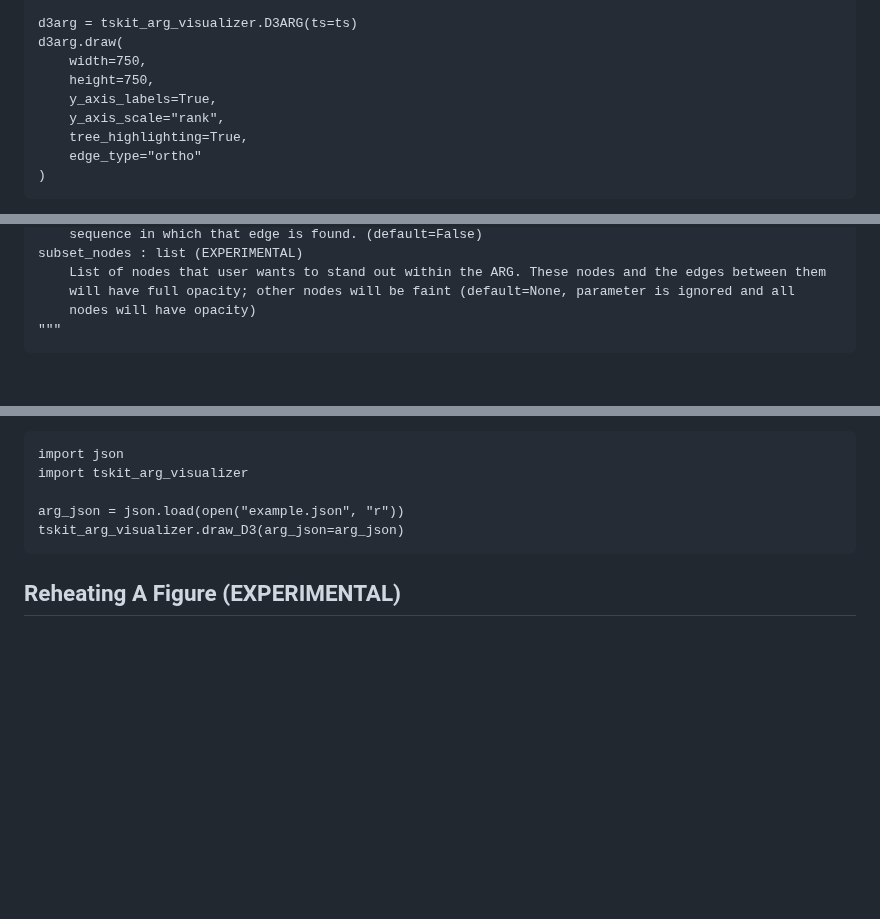
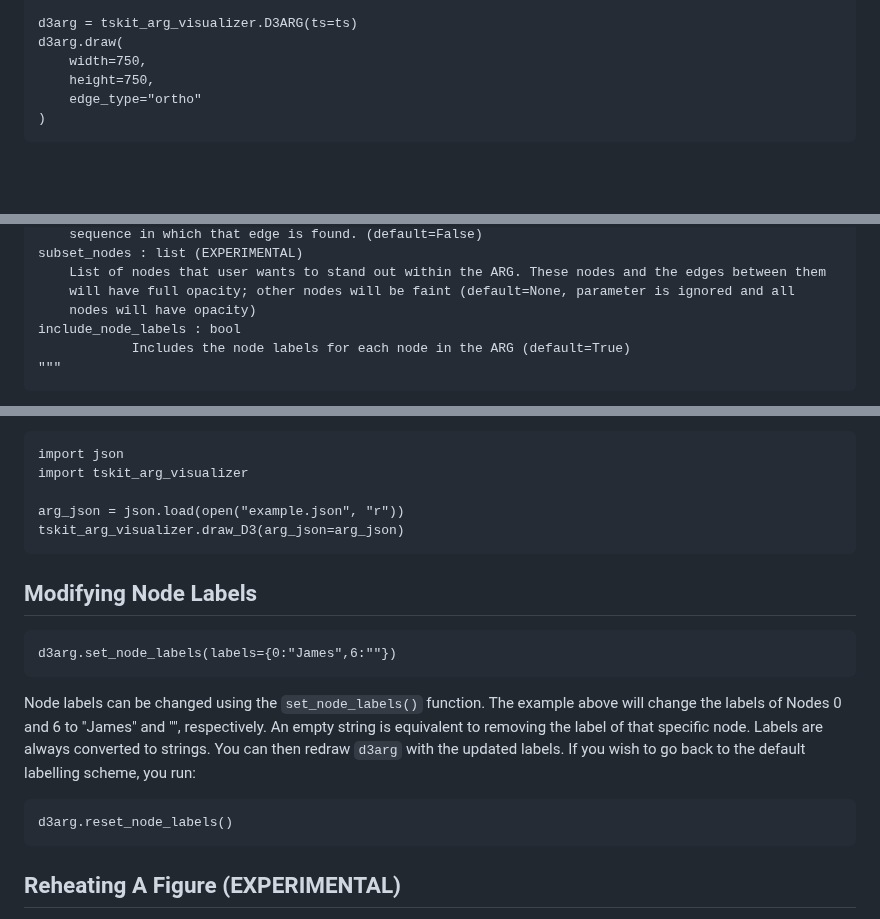
Before and after one commit to kitchensjn/tskit_arg_visualizer, a Markdown page: README.md, 3 parts joined by grey strips. Drawn GitHub-style; blank space fills up the shorter version.

````diff
--- a/README.md
+++ b/README.md
@@ -38,9 +38,6 @@ d3arg = tskit_arg_visualizer.D3ARG(ts=ts)
 d3arg.draw(
     width=750,
     height=750,
-    y_axis_labels=True,
-    y_axis_scale="rank",
-    tree_highlighting=True,
     edge_type="ortho"
 )
 ```
@@ -116,6 +114,8 @@ subset_nodes : list (EXPERIMENTAL)
     List of nodes that user wants to stand out within the ARG. These nodes and the edges between them
     will have full opacity; other nodes will be faint (default=None, parameter is ignored and all
     nodes will have opacity)
+include_node_labels : bool
+            Includes the node labels for each node in the ARG (default=True)
 """
 ```
 
@@ -133,6 +133,18 @@ arg_json = json.load(open("example.json", "r"))
 tskit_arg_visualizer.draw_D3(arg_json=arg_json)
 ```
 
+## Modifying Node Labels
+
+```
+d3arg.set_node_labels(labels={0:"James",6:""})
+```
+
+Node labels can be changed using the `set_node_labels()` function. The example above will change the labels of Nodes 0 and 6 to "James" and "", respectively. An empty string is equivalent to removing the label of that specific node. Labels are always converted to strings. You can then redraw `d3arg` with the updated labels. If you wish to go back to the default labelling scheme, you run:
+
+```
+d3arg.reset_node_labels()
+```
+
 ## Reheating A Figure (EXPERIMENTAL)
 
 The energy of the force layout simulation reduces overtime, causing the nodes to lose speed and settle into positions. Additionally, anytime the user moves a node by dragging, its new position becomes fixed and there on out unchanged by the simulation. The "Reheat Simulation" button in the top left of each figure unfixes the positions of all nodes except for the sample nodes at the tips, and gives a burst of energy to the simulation to allow the nodes to find new optimal positions. This feature is most useful when the starting sample node positions are not optimal; the user can rearrange them and then reheat the simulation to see if that helps with untangling.
````
Also changed, not shown: other parts of README.md (+2 -1 lines).
